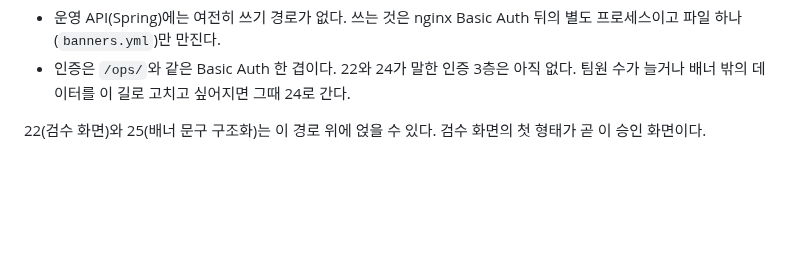
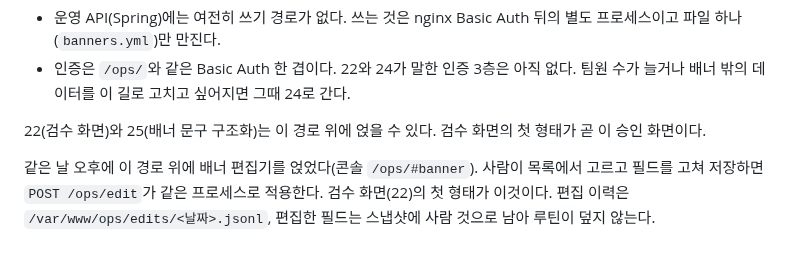
Before and after one commit to woowacourse-teams/2026-to-discount, a Markdown page: docs/design/21-dev-prod-separation.md, the part around the change. Drawn GitHub-style; blank space fills up the shorter version.

Commit message:
docs(design): note the console banner editor under design 21 §7
Co-Authored-By: Claude Opus 5 <noreply@anthropic.com>
Claude-Session: https://claude.ai/code/session_017TUqapvq22KZb35YWQfAL7

```diff
--- a/docs/design/21-dev-prod-separation.md
+++ b/docs/design/21-dev-prod-separation.md
@@ -188,3 +188,5 @@
 - 인증은 `/ops/`와 같은 Basic Auth 한 겹이다. 22와 24가 말한 인증 3층은 아직 없다. 팀원 수가 늘거나 배너 밖의 데이터를 이 길로 고치고 싶어지면 그때 24로 간다.
 
 22(검수 화면)와 25(배너 문구 구조화)는 이 경로 위에 얹을 수 있다. 검수 화면의 첫 형태가 곧 이 승인 화면이다.
+
+같은 날 오후에 이 경로 위에 배너 편집기를 얹었다(콘솔 `/ops/#banner`). 사람이 목록에서 고르고 필드를 고쳐 저장하면 `POST /ops/edit`가 같은 프로세스로 적용한다. 검수 화면(22)의 첫 형태가 이것이다. 편집 이력은 `/var/www/ops/edits/<날짜>.jsonl`, 편집한 필드는 스냅샷에 사람 것으로 남아 루틴이 덮지 않는다.
```
